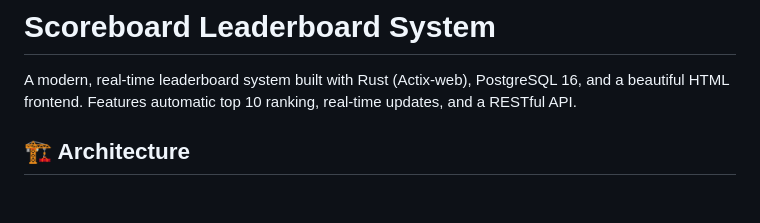
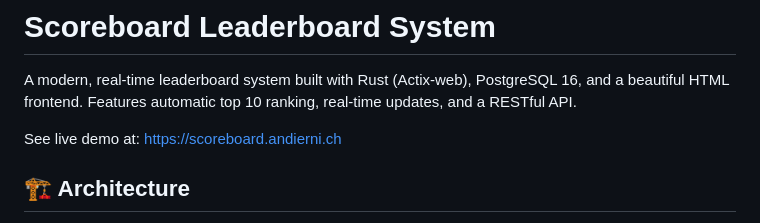
Before and after one commit to ajerni/scoreboard, a Markdown page: README.md, the part around the change. Rendered like a GitHub page; blank space fills up the shorter version.

Commit message:
live demo link added

```diff
--- a/README.md
+++ b/README.md
@@ -1,6 +1,8 @@
 # Scoreboard Leaderboard System
 
 A modern, real-time leaderboard system built with Rust (Actix-web), PostgreSQL 16, and a beautiful HTML frontend. Features automatic top 10 ranking, real-time updates, and a RESTful API.
+
+See live demo at: [https://scoreboard.andierni.ch](https://scoreboard.andierni.ch)
 
 ## 🏗️ Architecture
 
```
